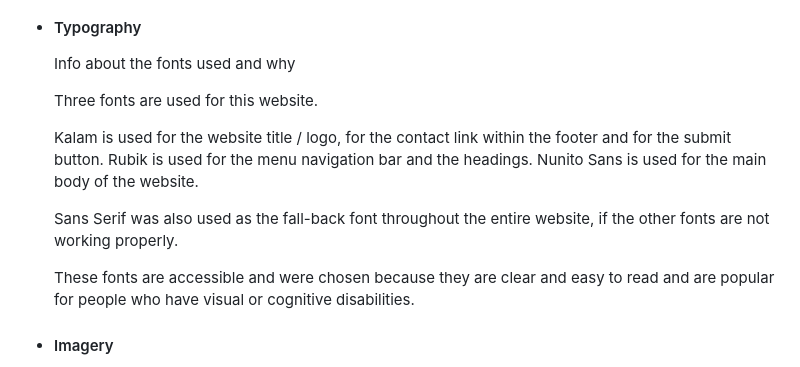
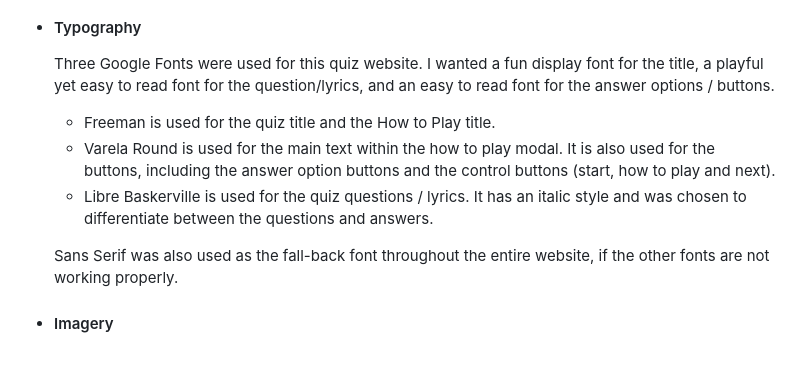
Before and after one commit to K-Coll/mp2-musical-guess-quiz, a Markdown page: README.md, the part around the change printed below. Drawn GitHub-style.

Commit message:
docs: add section for typography

```diff
--- a/README.md
+++ b/README.md
@@ -102,15 +102,13 @@ The Musical Guess Quiz presents lyrics from a well-known pop songs, and allows u
     ![Colour Palette](assets/docs/design-wireframes/MS2-colour-palette.png)
 
 * #### Typography
-    Info about the fonts used and why
+    Three Google Fonts were used for this quiz website. I wanted a fun display font for the title, a playful yet easy to read font for the question/lyrics, and an easy to read font for the answer options / buttons.
 
-    Three fonts are used for this website.
-
-    Kalam is used for the website title / logo, for the contact link within the footer and for the submit button. Rubik is used for the menu navigation bar and the headings. Nunito Sans is used for the main body of the website.
+    * Freeman is used for the quiz title and the How to Play title.
+    * Varela Round is used for the main text within the how to play modal. It is also used for the buttons, including the answer option buttons and the control buttons (start, how to play and next).
+    * Libre Baskerville is used for the quiz questions / lyrics. It has an italic style and was chosen to differentiate between the questions and answers.
 
     Sans Serif was also used as the fall-back font throughout the entire website, if the other fonts are not working properly.
-
-    These fonts are accessible and were chosen because they are clear and easy to read and are popular for people who have visual or cognitive disabilities.
 
 * #### Imagery
     There is only one image used within the website, and this is the background image. I chose this image as it is clean and minimalistic, whilst also being colourful. It represents the fun and bright nature of the pop music genre that the quiz is based upon. It is also the basis of the complimentary colour palette, which creates an overall cohesive and pleasing aesthetic.
```
Also changed, not shown: other parts of README.md (+3 -2 lines).
